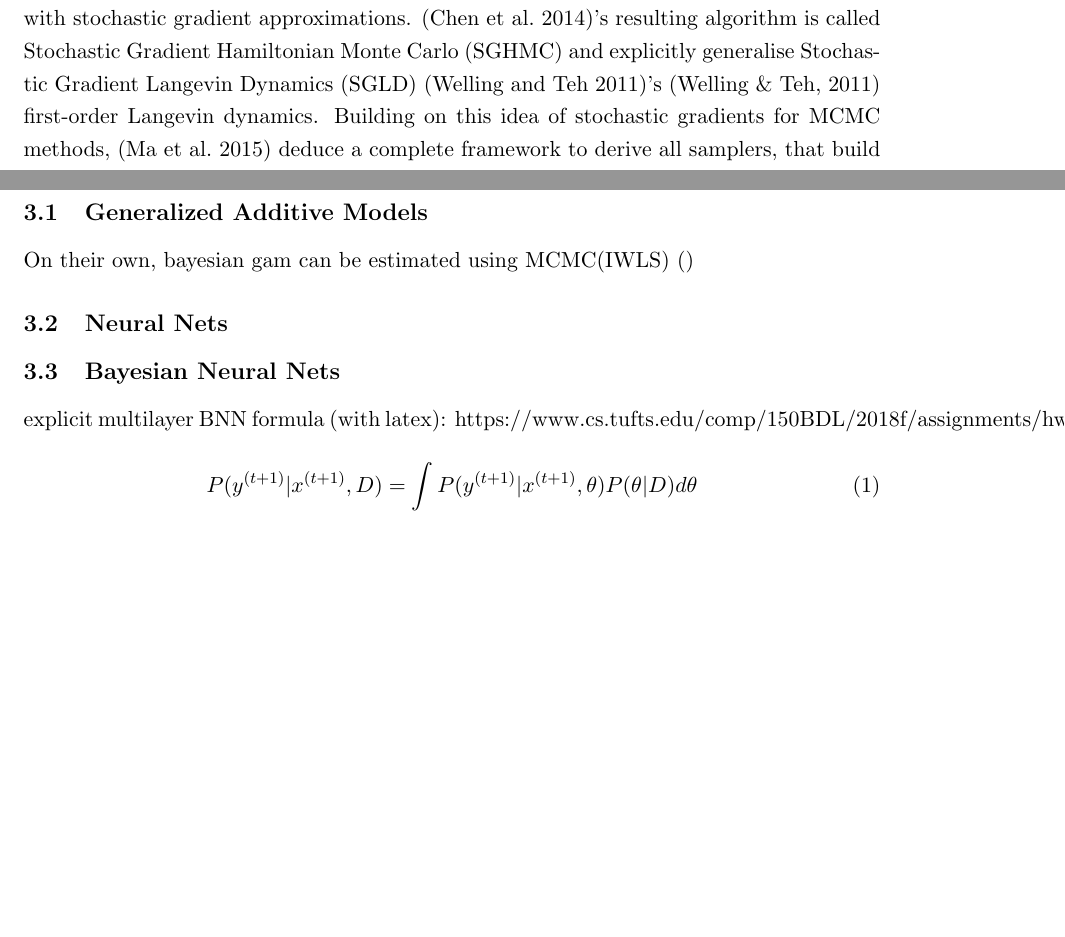
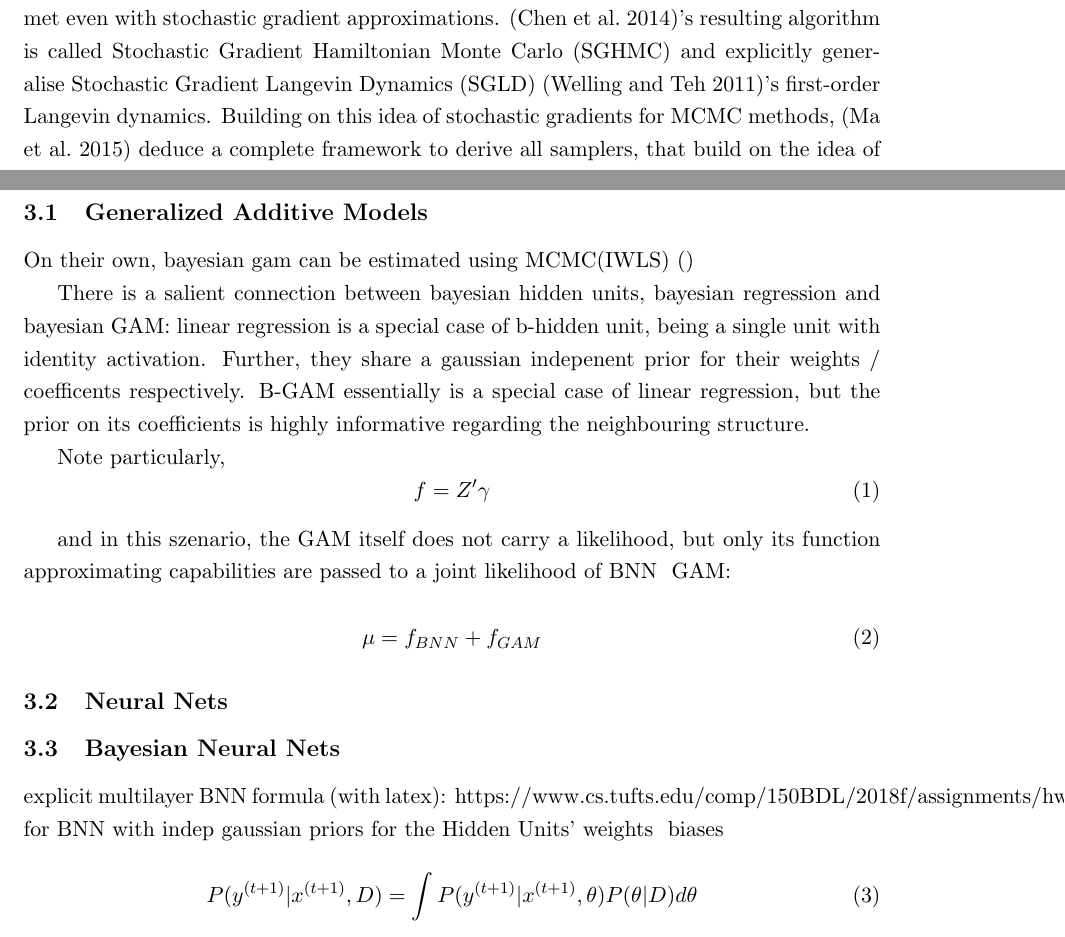
Before and after one commit to timruhkopf/Thesis_pub, a LaTeX paper (Latex/MA.tex): two parts of pages 5 and 7 of 18 before the commit and two parts of pages 5 and 7 of 19 after it, joined at a grey line, cut so that both start at the same text, the shorter picture padded with empty space. Compiled offline with pdfLaTeX; a missing bibliography style is replaced by a similar one.

Commit message:
save of overleaf.

```diff
--- a/Latex/MA.tex
+++ b/Latex/MA.tex
@@ -113,7 +113,7 @@
 
     MCMC based samplers with random walk behaviour and the necessity to evaluate the entire data set at each sampling step will fail in modern machine learning applications with ever increasing amounts of data or streams of data in conjunction with increasing dimensions of the parameterspace . This is due to the inefficient exploration of the parameterspace in Gibbs \& Metropolis-Hasting, which, even if each sampling step were feasible, would bind computational resources wastefully.
     The vastly more efficient HMC in its classic form is no exception to those objections, as both the gradient computation and the Metropolis-Hastings correction to account for discretization error introduced by the Leapfrog approximations of the Hamiltonian dynamics require an evaluation of the entire data set in form of the likelihood nested in the posterior \citep{zhu2017big}.
-    Most aggravating is the result found by \citep{chen2014stochastic}, that a naive on-line implementation of HMC with stochastic gradients computed on minibatches will approximate the posterior arbitrarily bad, as the preservation of energy in the Hamiltonian dynamics no longer is guaranteed. Adding friction in form of second-order Langevin dynamics to the noisy Hamiltonian system and using a reasonably sized minibatch for gradient computation establishes a CLT on the because of which, the convergence properties required by MCMC are met even with stochastic gradient approximations. \citep{chen2014stochastic}'s resulting algorithm is called Stochastic Gradient Hamiltonian Monte Carlo (SGHMC) and explicitly generalise Stochastic Gradient Langevin Dynamics (SGLD) \citep{welling2011bayesian}'s (Welling \& Teh, 2011) first-order Langevin dynamics.
+    Most aggravating is the result found by \citep{chen2014stochastic}, that a naive on-line implementation of HMC with stochastic gradients computed on minibatches will approximate the posterior arbitrarily bad, as the preservation of energy in the Hamiltonian dynamics no longer is guaranteed. Adding friction in form of second-order Langevin dynamics to the noisy Hamiltonian system and using a reasonably sized minibatch for gradient computation establishes a CLT on the because of which, the convergence properties required by MCMC are met even with stochastic gradient approximations. \citep{chen2014stochastic}'s resulting algorithm is called Stochastic Gradient Hamiltonian Monte Carlo (SGHMC) and explicitly generalise Stochastic Gradient Langevin Dynamics (SGLD) \citep{welling2011bayesian}'s first-order Langevin dynamics.
     Building on this idea of stochastic gradients for MCMC methods, \citep{ma2015complete} deduce a complete framework to derive all samplers, that build on the idea of continuous Markov process and eventually provide samples from the target distribution. As an instance to their method, they derive Stochastic Gradient Riemanian Hamiltonian Monte Carlo (SGRHMC).
 
     % LESE AUFTRAG!!!
@@ -128,10 +128,30 @@
     \clearpage
     \section{Theory}
         \subsection{Generalized Additive Models}
-        On their own, bayesian gam can be estimated using MCMC(IWLS) \citep{}
+        On their own, bayesian gam can be estimated using MCMC(IWLS) \citep{} % FAHRMEIR KNEIB LANG
+
+        % CAREFULL WITH TEXT ORDER!
+        % IN MY SETUP!!!!
+        There is a salient connection between bayesian hidden units, bayesian regression and bayesian GAM:
+        linear regression is a special case of b-hidden unit, being a single unit with identity activation. Further, they share a gaussian indepenent prior for their weights / coefficents respectively. B-GAM essentially is a special case of linear regression, but the prior on its coefficients is highly informative regarding the neighbouring structure.
+
+        Note particularly,
+        \begin{equation}
+            f = Z'\gamma
+        \end{equation}
+
+        and in this szenario, the GAM itself does not carry a likelihood, but only its function approximating capabilities are passed to a joint likelihood of BNN & GAM:
+
+        \begin{equation}
+            \mu = f_{BNN} + f_{GAM}
+        \end{equation}
+
+        %the choice of likelihood is still free, making it applicable to a wide variety of Likelihoods. consider e.g. link functions for binary or multinomial regression.
+
         \subsection{Neural Nets}
         \subsection{Bayesian Neural Nets}
         explicit multilayer BNN formula (with latex): https://www.cs.tufts.edu/comp/150BDL/2018f/assignments/hw2.html
+        for BNN with indep gaussian priors for the Hidden Units' weights & biases
 
         %note on model complexity & Orcam's Razor: \citepp{neal2012bayesian} Bayesian model complexity need not adjust to the amount of available training data (as frequentists would). The concept of bayesian learning via adjusted prior beliefs already incorporates Orcam's preference for simpler models to the degree that is appropriate in the specification. One rather should opt for the computationally feasible and let bayesian learning extract as much information available from the data and express the appropriate amount of care to be taken due to the resulting uncertainty. p 10
 
```
